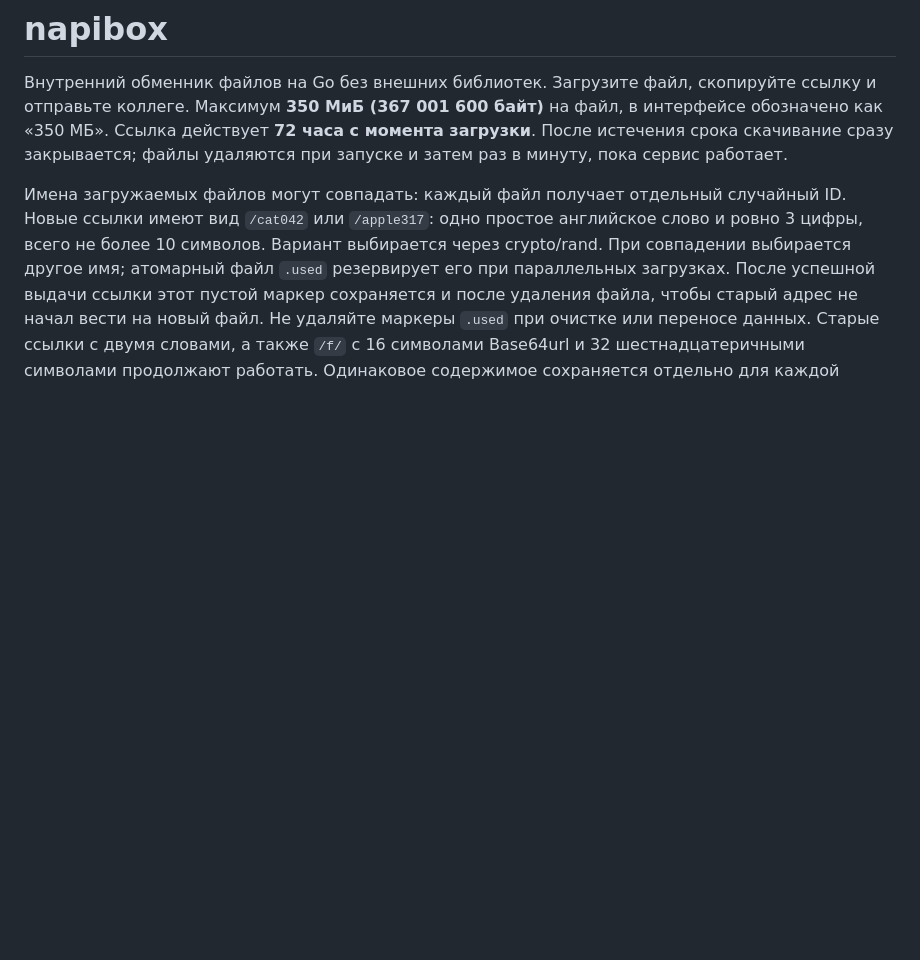
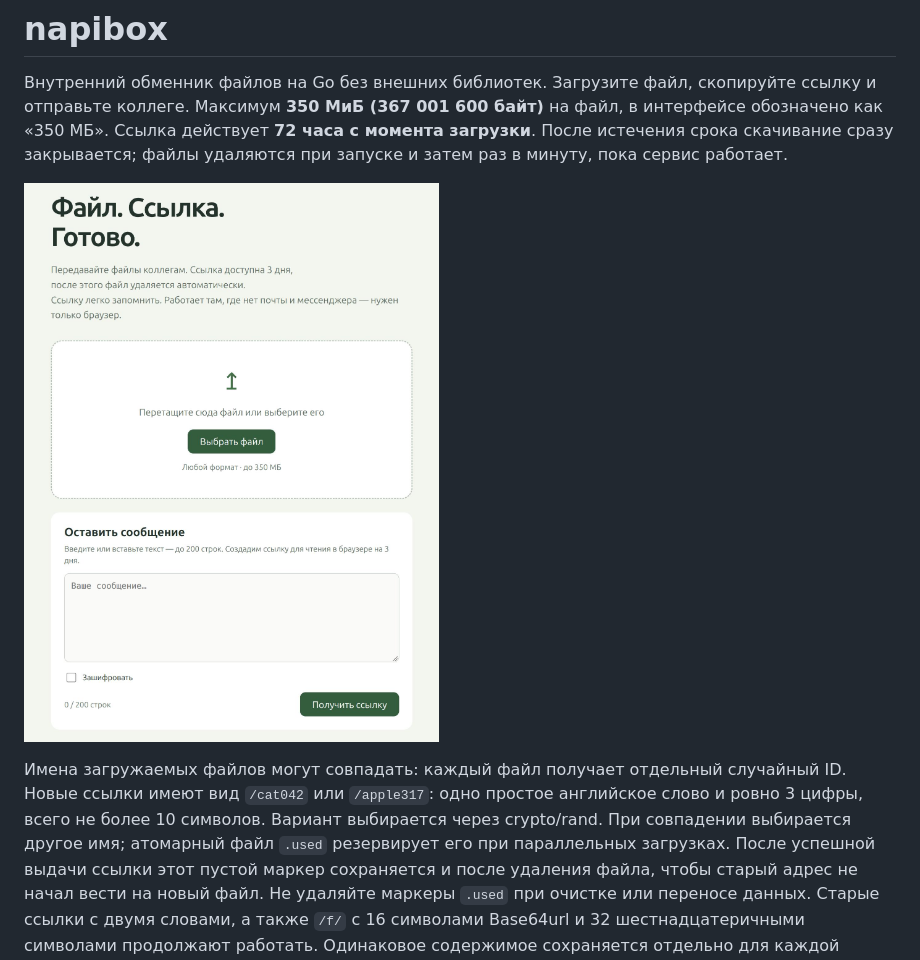
Before and after one commit to dmnovikov/napibox, a Markdown page: README.md, the part around the change. GitHub-like rendering; pictures changed too: docs/images/napibox.jpg (added); blank space fills up the shorter version.

Commit message:
Add napibox screenshot to README

```diff
--- a/README.md
+++ b/README.md
@@ -5,6 +5,8 @@
 на файл, в интерфейсе обозначено как «350 МБ». Ссылка действует **72 часа с момента
 загрузки**. После истечения срока скачивание сразу закрывается; файлы удаляются
 при запуске и затем раз в минуту, пока сервис работает.
+
+![Интерфейс napibox: загрузка файлов и создание сообщений](docs/images/napibox.jpg)
 
 Имена загружаемых файлов могут совпадать: каждый файл получает отдельный случайный
 ID. Новые ссылки имеют вид `/cat042` или `/apple317`: одно простое английское
```
